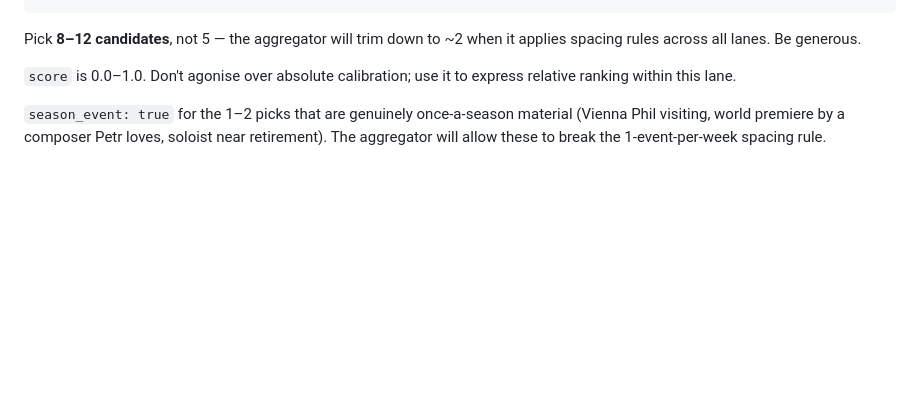
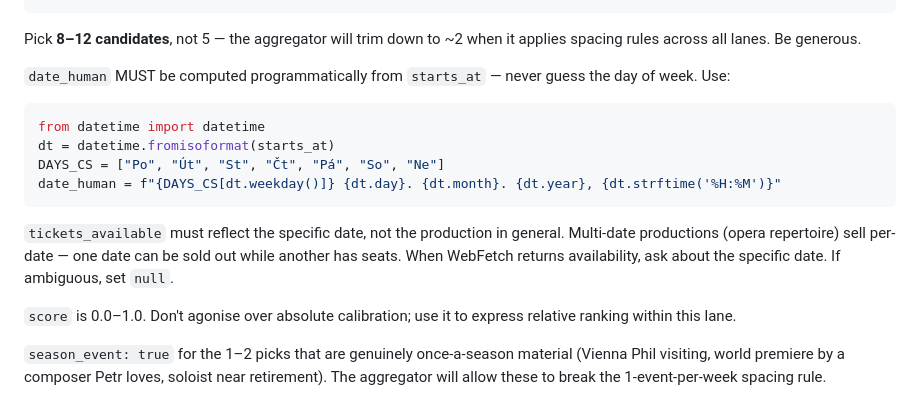
Before and after one commit to petronijus/kulturniprehled, a Markdown page: skills/klasika-expert/SKILL.md, the part around the change. Drawn GitHub-style; blank space fills up the shorter version.

Commit message:
fix(skills,klasika): enforce programmatic date_human + per-date ticket check
- date_human must be computed via strftime, never guessed (fixes
  wrong day-of-week bug: Oct 15 2026 is Thursday not Wednesday)
- tickets_available must reflect the specific date for multi-date
  productions (opera repertoire), not generic production availability

Co-Authored-By: Claude Opus 4.7 (1M context) <noreply@anthropic.com>

````diff
--- a/skills/klasika-expert/SKILL.md
+++ b/skills/klasika-expert/SKILL.md
@@ -55,6 +55,21 @@ The JSON shape:
 
 Pick **8–12 candidates**, not 5 — the aggregator will trim down to ~2
 when it applies spacing rules across all lanes. Be generous.
+
+`date_human` MUST be computed programmatically from `starts_at` — never
+guess the day of week. Use:
+
+```python
+from datetime import datetime
+dt = datetime.fromisoformat(starts_at)
+DAYS_CS = ["Po", "Út", "St", "Čt", "Pá", "So", "Ne"]
+date_human = f"{DAYS_CS[dt.weekday()]} {dt.day}. {dt.month}. {dt.year}, {dt.strftime('%H:%M')}"
+```
+
+`tickets_available` must reflect the specific date, not the production
+in general. Multi-date productions (opera repertoire) sell per-date —
+one date can be sold out while another has seats. When WebFetch returns
+availability, ask about the specific date. If ambiguous, set `null`.
 
 `score` is 0.0–1.0. Don't agonise over absolute calibration; use it
 to express relative ranking within this lane.
````
